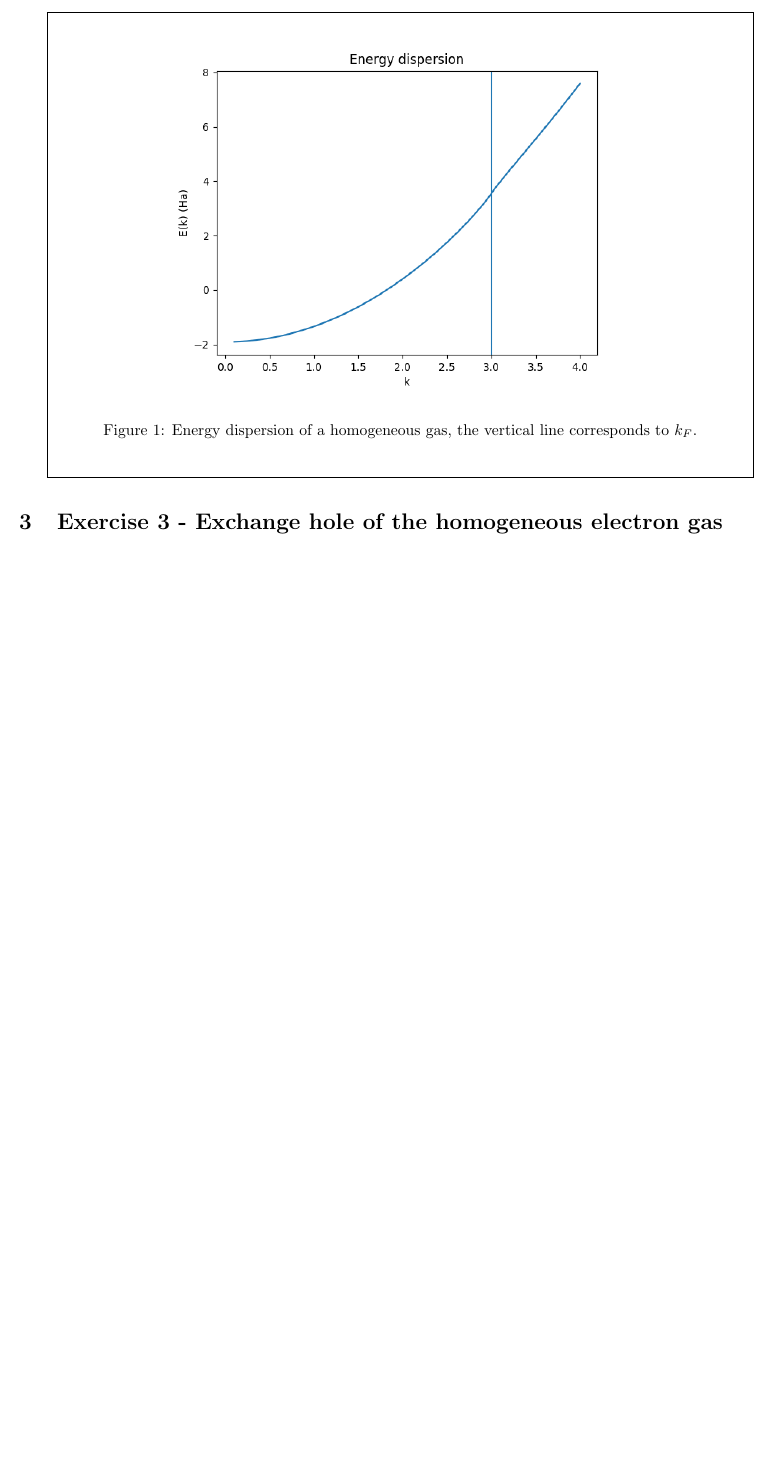
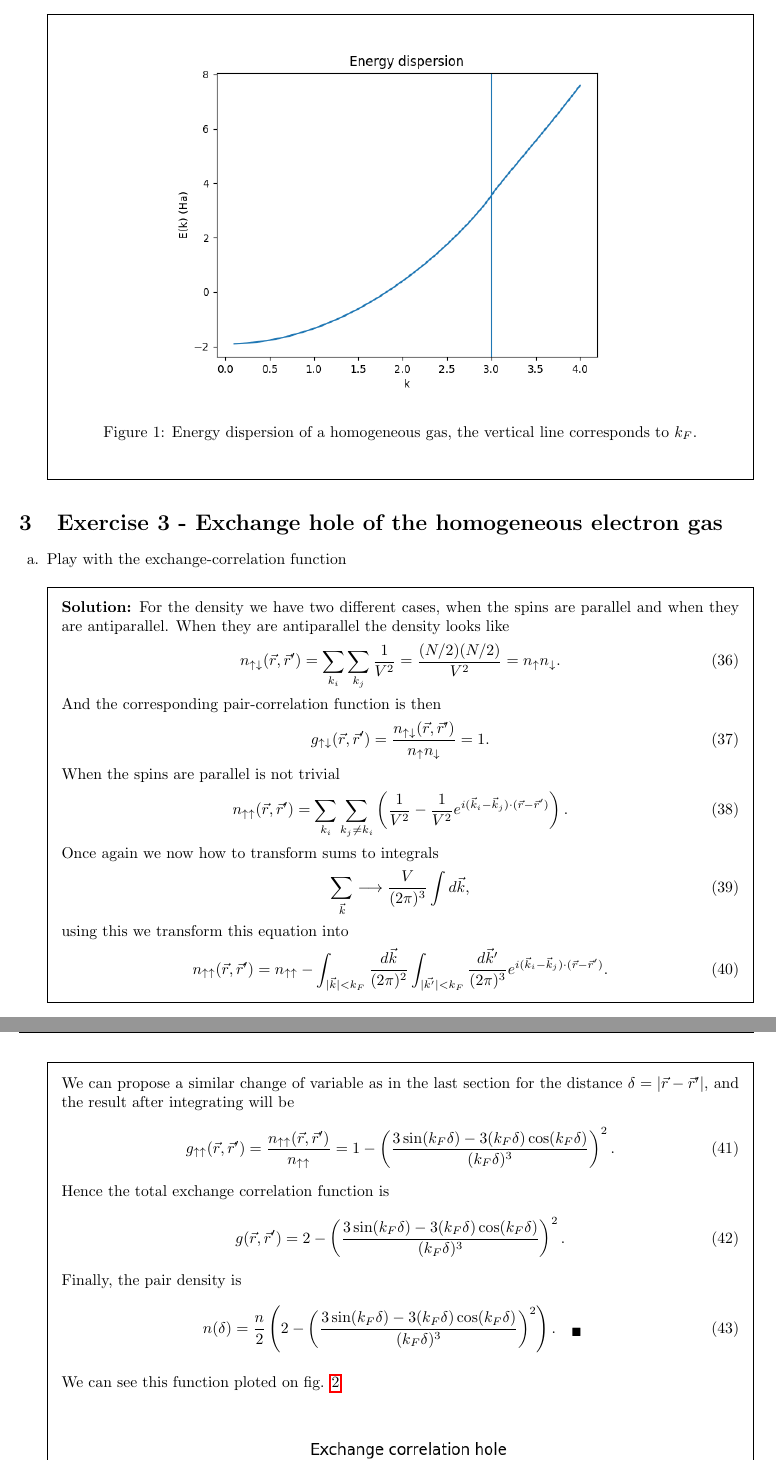
Before and after one commit to UriAceves/QuantumTheoryofMaterialsHW, a LaTeX problem sheet (HW08/main.tex, which reads HW08/problem3.tex): part of page 5 of 5 before the commit and two parts of pages 5 and 6 of 6 after it, the two joined at a grey line, cut so that both start at the same text, the shorter picture padded with empty space. Compiled offline with pdfLaTeX.

Commit message:
Third problem finished

```diff
--- /dev/null
+++ b/HW08/problem3.tex
@@ -0,0 +1,42 @@
+
+\begin{questions}
+\question{
+Play with the exchange-correlation function
+}
+\begin{solution}
+For the density we have two different cases, when the spins are parallel and when they are antiparallel. When they are antiparallel the density looks like
+\begin{equation}
+  n_{\uparrow \downarrow} (\vec{r},\vec{r}') = \sum_{k_i}\sum_{k_j} \frac{1}{V^2} = \frac{(N/2)(N/2)}{V^2} = n_\uparrow n_\downarrow.
+\end{equation}
+And the corresponding pair-correlation function is then
+\begin{equation}
+  g_{\uparrow \downarrow} (\vec{r},\vec{r}')  = \frac{n_{\uparrow \downarrow} (\vec{r},\vec{r}')}{n_\uparrow n_\downarrow} = 1.
+\end{equation}
+When the spins are parallel is not trivial
+\begin{equation}
+  n_{\uparrow \uparrow}(\vec{r},\vec{r}') = \sum_{k_i} \sum_{k_j\neq k_i} \left( \frac{1}{V^2} - \frac{1}{V^2}e^{i(\vec{k}_i - \vec{k}_j)\cdot(\vec{r}- \vec{r}')} \right).
+\end{equation}
+Once again we now how to transform sums to integrals
+\begin{equation}
+  \sum_{\vec{k}} \longrightarrow \frac{V}{(2\pi)^3} \int d\vec{k},
+\end{equation}
+using this we transform this equation into
+\begin{equation}
+  n_{\uparrow \uparrow}(\vec{r},\vec{r}') = n_{\uparrow \uparrow} - \int_{|\vec{k}|<k_F} \frac{d \vec{k}}{(2\pi)^2} \int_{|\vec{k'}|<k_F} \frac{d \vec{k}'}{(2\pi)^3} e^{i(\vec{k}_i - \vec{k}_j)\cdot(\vec{r}- \vec{r}')} .
+\end{equation}
+We can propose a similar change of variable as in the last section for the distance $\delta = |\vec{r} - \vec{r}'|$, and the result after integrating will be
+\begin{equation}
+  g_{\uparrow \uparrow}(\vec{r},\vec{r}') = \frac{n_{\uparrow \uparrow}(\vec{r},\vec{r}')}{n_{\uparrow \uparrow}} = 1 - \left( \frac{3\sin(k_F\delta) - 3(k_F\delta)\cos(k_F\delta)}{(k_F\delta)^3} \right)^2.
+\end{equation}
+Hence the total exchange correlation function is
+\begin{equation}
+  g(\vec{r},\vec{r}')  = 2 - \left( \frac{3\sin(k_F\delta) - 3(k_F\delta)\cos(k_F\delta)}{(k_F\delta)^3} \right)^2.
+\end{equation}
+Finally, the pair density is
+\begin{equation}
+  \begin{aligned}[b]
+    n(\delta) &= \frac{n}{2}\left( 2 - \left( \frac{3\sin(k_F\delta) - 3(k_F\delta)\cos(k_F\delta)}{(k_F\delta)^3} \right)^2\right). \quad_\blacksquare
+  \end{aligned}
+\end{equation}
+
+ We can see this function ploted on fig. \ref{fig:hole}
@@ -0,0 +49,9 @@
+ \end{solution}
+\end{questions}
+
+%
+% \begin{center}
+%   \includegraphics[width=55mm]{}
+% \end{center}
+%
+% \captionof{figure}{}\label{new}\vspace{0.5cm}
```
Also changed, not shown: HW08/main.tex (+1 -1 lines), HW08/hole.png (added), HW08/problem3.tex (6 more changed lines), 1 other file.
